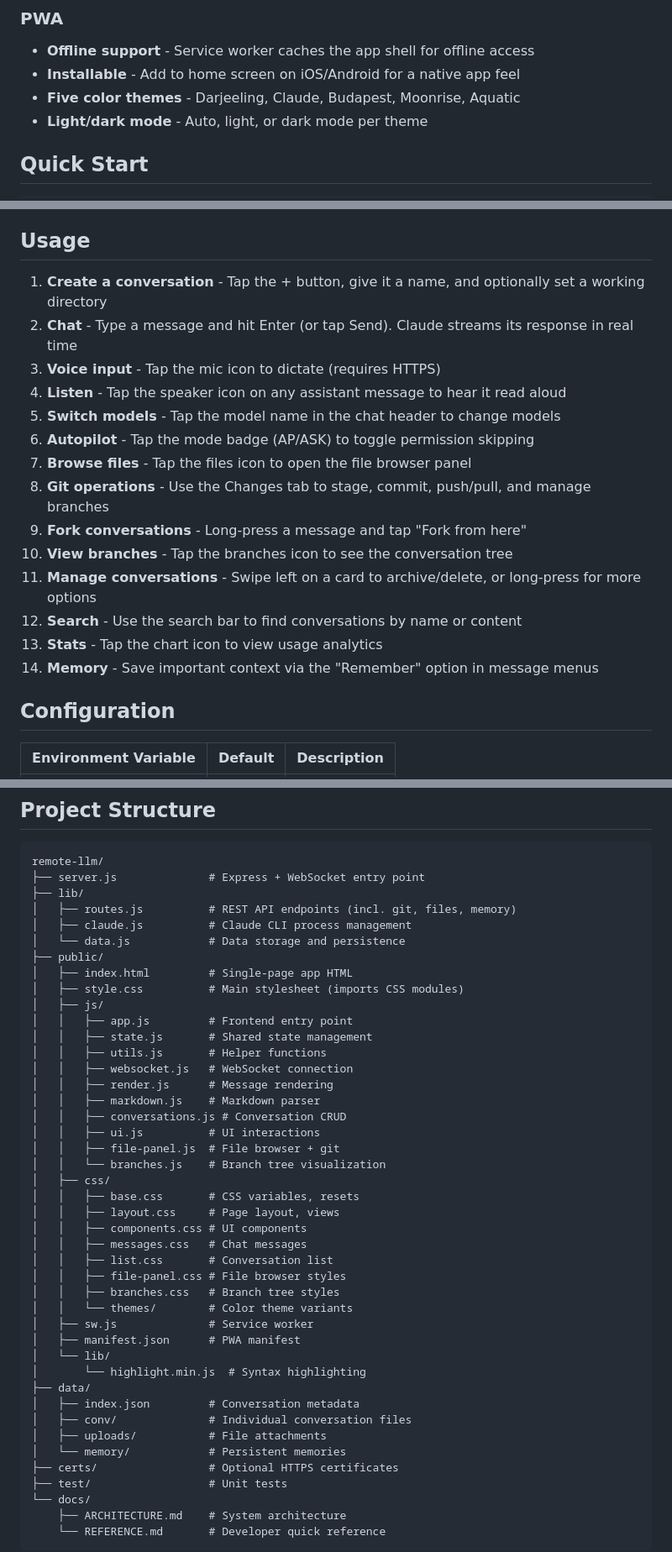
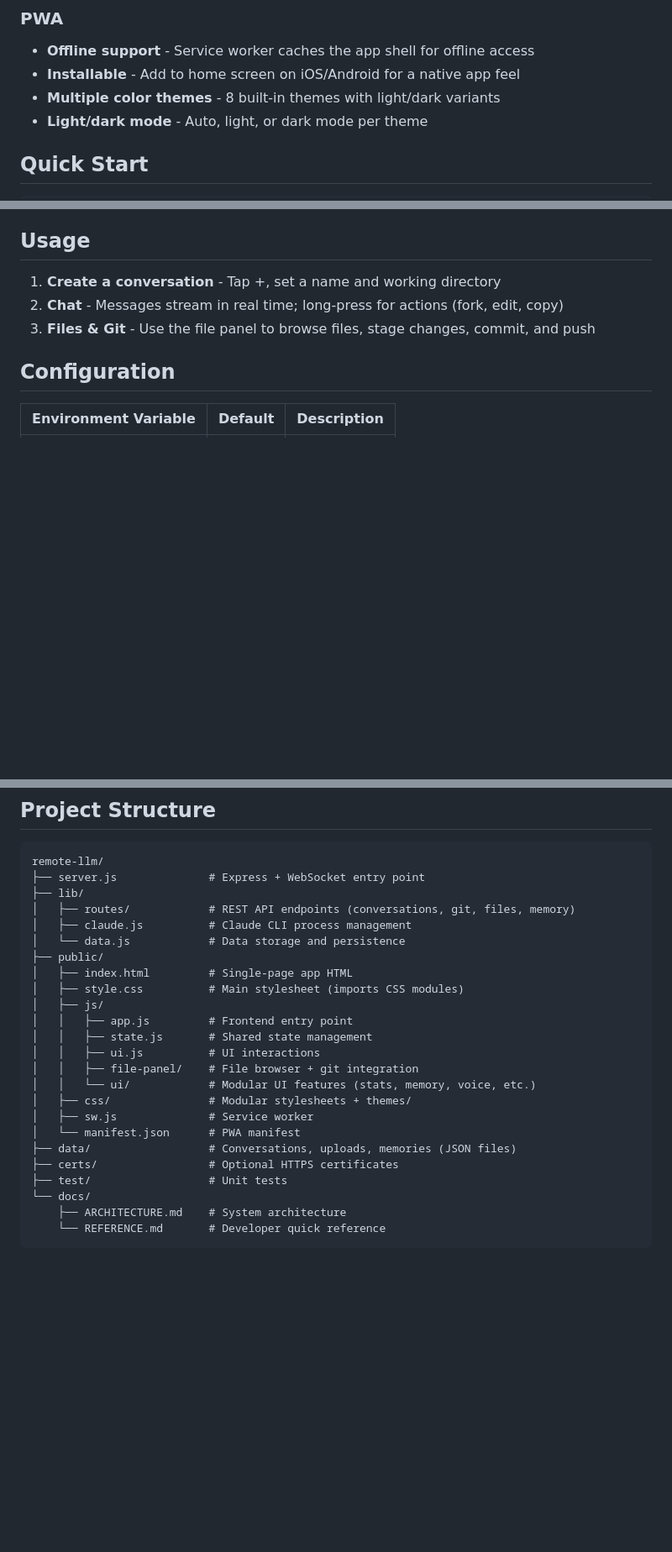
Before and after one commit to nanodan/concierge, a Markdown page: README.md, 3 parts joined by grey strips. Shown at 84% size. Drawn GitHub-style; blank space fills up the shorter version.

Commit message:
cut down readme

```diff
--- a/README.md
+++ b/README.md
@@ -46,7 +36,7 @@ This isn't just a chat interface. Each conversation spawns Claude Code as a pers
 ### PWA
 - **Offline support** - Service worker caches the app shell for offline access
 - **Installable** - Add to home screen on iOS/Android for a native app feel
-- **Five color themes** - Darjeeling, Claude, Budapest, Moonrise, Aquatic
+- **Multiple color themes** - 8 built-in themes with light/dark variants
 - **Light/dark mode** - Auto, light, or dark mode per theme
 
 ## Quick Start
@@ -79,20 +69,9 @@ The server auto-detects certs and enables HTTPS. Without certs, it falls back to
 
 ## Usage
 
-1. **Create a conversation** - Tap the + button, give it a name, and optionally set a working directory
-2. **Chat** - Type a message and hit Enter (or tap Send). Claude streams its response in real time
-3. **Voice input** - Tap the mic icon to dictate (requires HTTPS)
-4. **Listen** - Tap the speaker icon on any assistant message to hear it read aloud
-5. **Switch models** - Tap the model name in the chat header to change models
-6. **Autopilot** - Tap the mode badge (AP/ASK) to toggle permission skipping
-7. **Browse files** - Tap the files icon to open the file browser panel
-8. **Git operations** - Use the Changes tab to stage, commit, push/pull, and manage branches
-9. **Fork conversations** - Long-press a message and tap "Fork from here"
-10. **View branches** - Tap the branches icon to see the conversation tree
-11. **Manage conversations** - Swipe left on a card to archive/delete, or long-press for more options
-12. **Search** - Use the search bar to find conversations by name or content
-13. **Stats** - Tap the chart icon to view usage analytics
-14. **Memory** - Save important context via the "Remember" option in message menus
+1. **Create a conversation** - Tap +, set a name and working directory
+2. **Chat** - Messages stream in real time; long-press for actions (fork, edit, copy)
+3. **Files & Git** - Use the file panel to browse files, stage changes, commit, and push
 
 ## Configuration
 
@@ -113,7 +92,7 @@ The server auto-detects certs and enables HTTPS. Without certs, it falls back to
 remote-llm/
 ├── server.js              # Express + WebSocket entry point
 ├── lib/
-│   ├── routes.js          # REST API endpoints (incl. git, files, memory)
+│   ├── routes/            # REST API endpoints (conversations, git, files, memory)
 │   ├── claude.js          # Claude CLI process management
 │   └── data.js            # Data storage and persistence
 ├── public/
@@ -122,32 +101,13 @@ remote-llm/
 │   ├── js/
 │   │   ├── app.js         # Frontend entry point
 │   │   ├── state.js       # Shared state management
-│   │   ├── utils.js       # Helper functions
-│   │   ├── websocket.js   # WebSocket connection
-│   │   ├── render.js      # Message rendering
-│   │   ├── markdown.js    # Markdown parser
-│   │   ├── conversations.js # Conversation CRUD
 │   │   ├── ui.js          # UI interactions
-│   │   ├── file-panel.js  # File browser + git
-│   │   └── branches.js    # Branch tree visualization
-│   ├── css/
-│   │   ├── base.css       # CSS variables, resets
-│   │   ├── layout.css     # Page layout, views
-│   │   ├── components.css # UI components
-│   │   ├── messages.css   # Chat messages
-│   │   ├── list.css       # Conversation list
-│   │   ├── file-panel.css # File browser styles
-│   │   ├── branches.css   # Branch tree styles
-│   │   └── themes/        # Color theme variants
+│   │   ├── file-panel/    # File browser + git integration
+│   │   └── ui/            # Modular UI features (stats, memory, voice, etc.)
+│   ├── css/               # Modular stylesheets + themes/
 │   ├── sw.js              # Service worker
-│   ├── manifest.json      # PWA manifest
-│   └── lib/
-│       └── highlight.min.js  # Syntax highlighting
-├── data/
-│   ├── index.json         # Conversation metadata
-│   ├── conv/              # Individual conversation files
-│   ├── uploads/           # File attachments
-│   └── memory/            # Persistent memories
+│   └── manifest.json      # PWA manifest
+├── data/                  # Conversations, uploads, memories (JSON files)
 ├── certs/                 # Optional HTTPS certificates
 ├── test/                  # Unit tests
 └── docs/
```
Also changed, not shown: other parts of README.md (+2 -12 lines).
